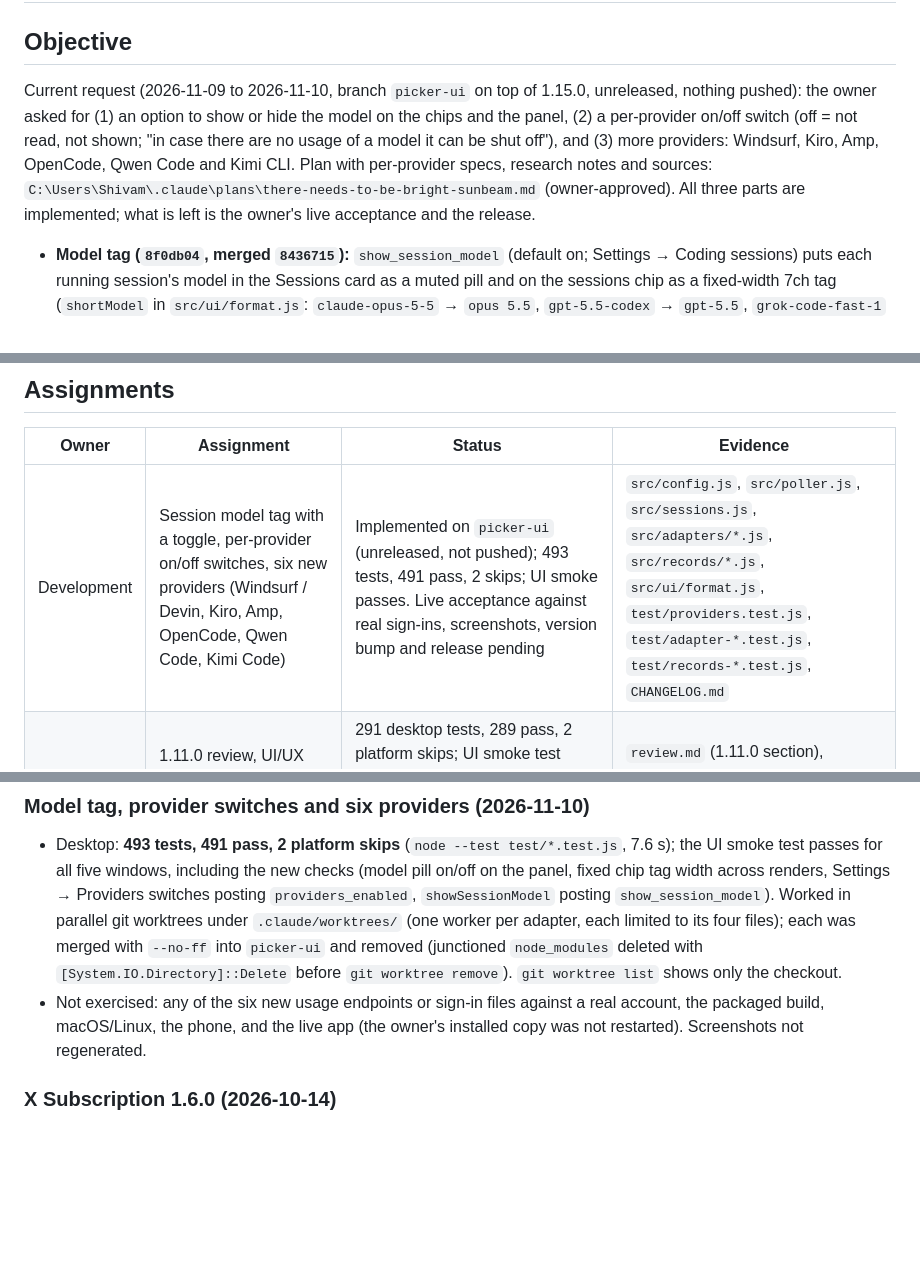
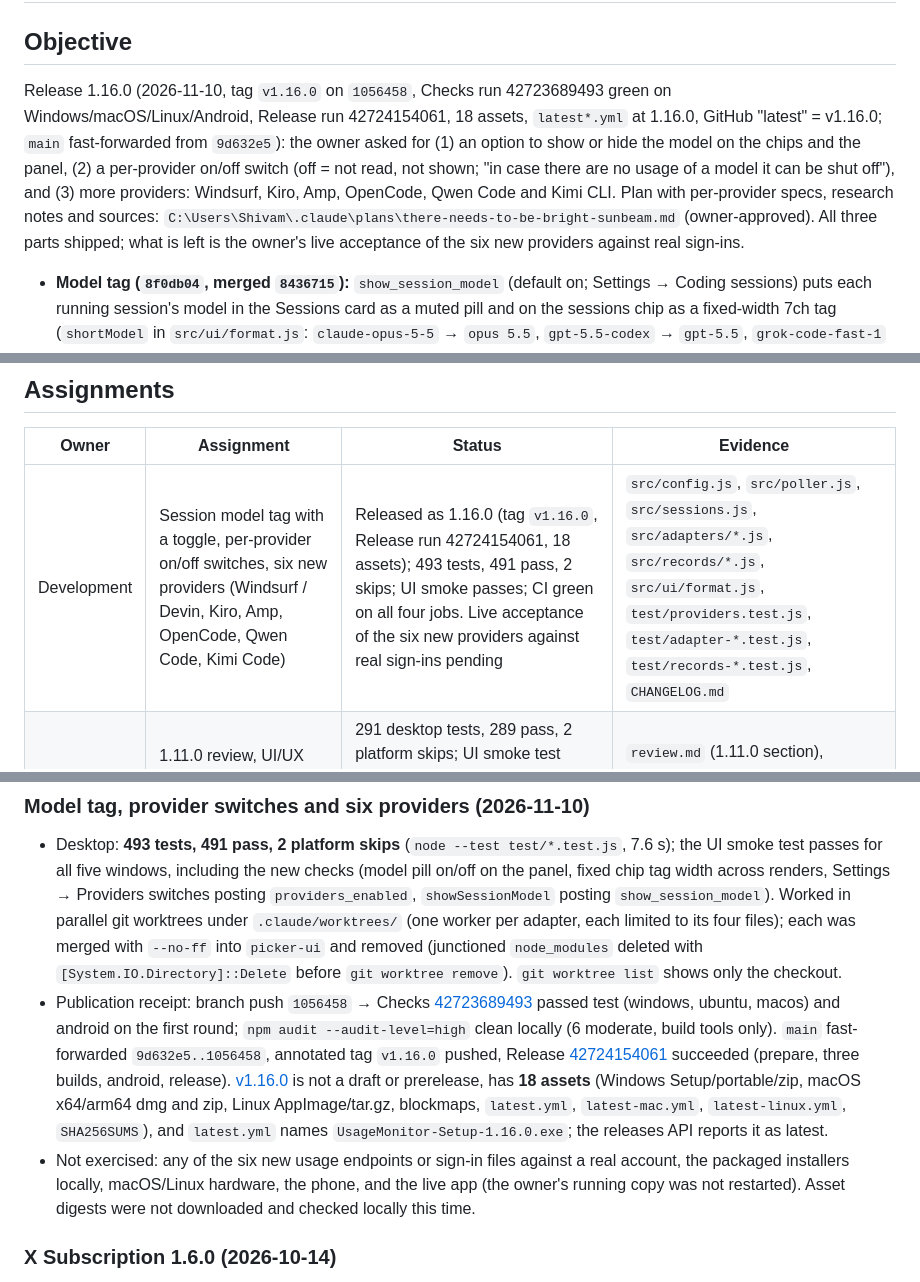
Before and after one commit to sb-git-cs/usage-monitor, a Markdown page: docs/handoff.md, 3 parts joined by grey strips. GitHub-like rendering; blank space fills up the shorter version.

Commit message:
Handoff: 1.16.0 released

```diff
--- a/docs/handoff.md
+++ b/docs/handoff.md
@@ -2,7 +2,7 @@
 
 ## Objective
 
-Current request (2026-11-09 to 2026-11-10, branch `picker-ui` on top of 1.15.0, unreleased, nothing pushed): the owner asked for (1) an option to show or hide the model on the chips and the panel, (2) a per-provider on/off switch (off = not read, not shown; "in case there are no usage of a model it can be shut off"), and (3) more providers: Windsurf, Kiro, Amp, OpenCode, Qwen Code and Kimi CLI. Plan with per-provider specs, research notes and sources: `C:\Users\Shivam\.claude\plans\there-needs-to-be-bright-sunbeam.md` (owner-approved). All three parts are implemented; what is left is the owner's live acceptance and the release.
+Release 1.16.0 (2026-11-10, tag `v1.16.0` on `1056458`, Checks run 42723689493 green on Windows/macOS/Linux/Android, Release run 42724154061, 18 assets, `latest*.yml` at 1.16.0, GitHub "latest" = v1.16.0; `main` fast-forwarded from `9d632e5`): the owner asked for (1) an option to show or hide the model on the chips and the panel, (2) a per-provider on/off switch (off = not read, not shown; "in case there are no usage of a model it can be shut off"), and (3) more providers: Windsurf, Kiro, Amp, OpenCode, Qwen Code and Kimi CLI. Plan with per-provider specs, research notes and sources: `C:\Users\Shivam\.claude\plans\there-needs-to-be-bright-sunbeam.md` (owner-approved). All three parts shipped; what is left is the owner's live acceptance of the six new providers against real sign-ins.
 
 - **Model tag (`8f0db04`, merged `8436715`):** `show_session_model` (default on; Settings → Coding sessions) puts each running session's model in the Sessions card as a muted pill and on the sessions chip as a fixed-width 7ch tag (`shortModel` in `src/ui/format.js`: `claude-opus-5-5` → `opus 5.5`, `gpt-5.5-codex` → `gpt-5.5`, `grok-code-fast-1` → `grok-code`). The watcher reads it from the Claude transcript tail (`message.model`), the Codex rollout (`turn_context.payload.model`) and Grok's `summary.current_model_id`, keeps the last model seen per key (`models` Map), and the recent log keeps it too; `session-records.js` `entry()` passes a reader's `model` through (`d224464`).
 - **Provider switches (`c92ba22`):** `providers_enabled` map in config (`PROVIDER_IDS` from `models.PROVIDERS`), Settings → Providers with one switch per registry id. Off: the poller skips the adapter (map is part of the poll key), `present()` and `broadcastSessions` drop the provider at once, `accounts.refresh` skips its files, `sessions.js` `scan()` filters its rows, `settingsView` hides its accounts; cached readings survive and come back stale when switched on ("Reading…" placeholder, then `poll.refresh()`). `x_subscription` stays while grok or cursor is on. Plans-to-show rows of an off provider are marked `off` and disabled.
@@ -209,7 +209,7 @@ Not yet verified: (1) **link end to end**, because the running desktop app preda
 
 | Owner | Assignment | Status | Evidence |
 | --- | --- | --- | --- |
-| Development | Session model tag with a toggle, per-provider on/off switches, six new providers (Windsurf / Devin, Kiro, Amp, OpenCode, Qwen Code, Kimi Code) | Implemented on `picker-ui` (unreleased, not pushed); 493 tests, 491 pass, 2 skips; UI smoke passes. Live acceptance against real sign-ins, screenshots, version bump and release pending | `src/config.js`, `src/poller.js`, `src/sessions.js`, `src/adapters/*.js`, `src/records/*.js`, `src/ui/format.js`, `test/providers.test.js`, `test/adapter-*.test.js`, `test/records-*.test.js`, `CHANGELOG.md` |
+| Development | Session model tag with a toggle, per-provider on/off switches, six new providers (Windsurf / Devin, Kiro, Amp, OpenCode, Qwen Code, Kimi Code) | Released as 1.16.0 (tag `v1.16.0`, Release run 42724154061, 18 assets); 493 tests, 491 pass, 2 skips; UI smoke passes; CI green on all four jobs. Live acceptance of the six new providers against real sign-ins pending | `src/config.js`, `src/poller.js`, `src/sessions.js`, `src/adapters/*.js`, `src/records/*.js`, `src/ui/format.js`, `test/providers.test.js`, `test/adapter-*.test.js`, `test/records-*.test.js`, `CHANGELOG.md` |
 | Development | 1.11.0 review, UI/UX redesign (panel, Settings, Insights) and fixes for all 52 findings | 291 desktop tests, 289 pass, 2 platform skips; UI smoke test passes for all five windows; screenshots regenerated. Release through `release-1.11.0` and tag `v1.11.0` | `review.md` (1.11.0 section), `CHANGELOG.md`, `test/shell.test.js`, `src/ui/flyout.css` |
 | Codex | 1.9.0 right-edge panel, battery/Gemini fixes, model reports and security review | Implemented and installed on Windows/phone; 229 desktop tests plus two platform skips, 97 Android tests, lint, source/packaged UI and 80 packaged source files passed. Native installed panel verified at [1300,0,1920,1032], exactly the right edge/full work-area height. Public desktop v1.9.0 is published; all 18 assets / 17 checksum entries and updater references verified. | `review.md`, `.qa/followup-*` |
 | Codex | Desktop/Android UI polish, battery estimates and 30-day battery history | Implemented and installed as 1.8.0; 220 desktop tests plus one skip, source/packaged Electron checks, exact packaged/installed archive verification, 96 Android tests, optimized lint/build and six light/dark/large-text screenshots passed. Native phone checks verified battery UI and retained pairing/widget IDs. Public release prepared; see release verification evidence. Complete physical charge/discharge sessions and macOS/Linux hardware remain unexercised. | `src/battery.js`, `src/battery-model.js`, Android `device/BatteryHistory.kt`; `.qa/battery-desktop-tests.log`, `.qa/battery-ui-checks.log`, `.qa/battery-android-final.log`, `.qa/battery-android-screenshots/`; `dist/UsageMonitor-1.8.0-android-optimized.apk`; `.qa/battery-phone-install-results.json`, `.qa/battery-windows-install-results.json`, `.qa/battery-packaged-source.log`, `.qa/battery-release-android-build.log` |
@@ -243,7 +243,8 @@ Not yet verified: (1) **link end to end**, because the running desktop app preda
 ### Model tag, provider switches and six providers (2026-11-10)
 
 - Desktop: **493 tests, 491 pass, 2 platform skips** (`node --test test/*.test.js`, 7.6 s); the UI smoke test passes for all five windows, including the new checks (model pill on/off on the panel, fixed chip tag width across renders, Settings → Providers switches posting `providers_enabled`, `showSessionModel` posting `show_session_model`). Worked in parallel git worktrees under `.claude/worktrees/` (one worker per adapter, each limited to its four files); each was merged with `--no-ff` into `picker-ui` and removed (junctioned `node_modules` deleted with `[System.IO.Directory]::Delete` before `git worktree remove`). `git worktree list` shows only the checkout.
-- Not exercised: any of the six new usage endpoints or sign-in files against a real account, the packaged build, macOS/Linux, the phone, and the live app (the owner's installed copy was not restarted). Screenshots not regenerated.
+- Publication receipt: branch push `1056458` → Checks [42723689493](https://github.com/sb-git-cs/usage-monitor/actions/runs/42723689493) passed test (windows, ubuntu, macos) and android on the first round; `npm audit --audit-level=high` clean locally (6 moderate, build tools only). `main` fast-forwarded `9d632e5..1056458`, annotated tag `v1.16.0` pushed, Release [42724154061](https://github.com/sb-git-cs/usage-monitor/actions/runs/42724154061) succeeded (prepare, three builds, android, release). [v1.16.0](https://github.com/sb-git-cs/usage-monitor/releases/tag/v1.16.0) is not a draft or prerelease, has **18 assets** (Windows Setup/portable/zip, macOS x64/arm64 dmg and zip, Linux AppImage/tar.gz, blockmaps, `latest.yml`, `latest-mac.yml`, `latest-linux.yml`, `SHA256SUMS`), and `latest.yml` names `UsageMonitor-Setup-1.16.0.exe`; the releases API reports it as latest.
+- Not exercised: any of the six new usage endpoints or sign-in files against a real account, the packaged installers locally, macOS/Linux hardware, the phone, and the live app (the owner's running copy was not restarted). Asset digests were not downloaded and checked locally this time.
 ### X Subscription 1.6.0 (2026-10-14)
 
 - Desktop: **151 tests passed, one existing platform skip**; source and packaged Electron UI checks passed for both regimes. All **70 packaged source files** match the checkout. Windows installer, portable and ZIP built successfully; the local updater manifest's version, filenames, sizes and SHA-512 match the installer. Audit: **eight moderate build-tool advisories, zero high/critical**.
```
Also changed, not shown: other parts of docs/handoff.md (+1 -1 lines).
